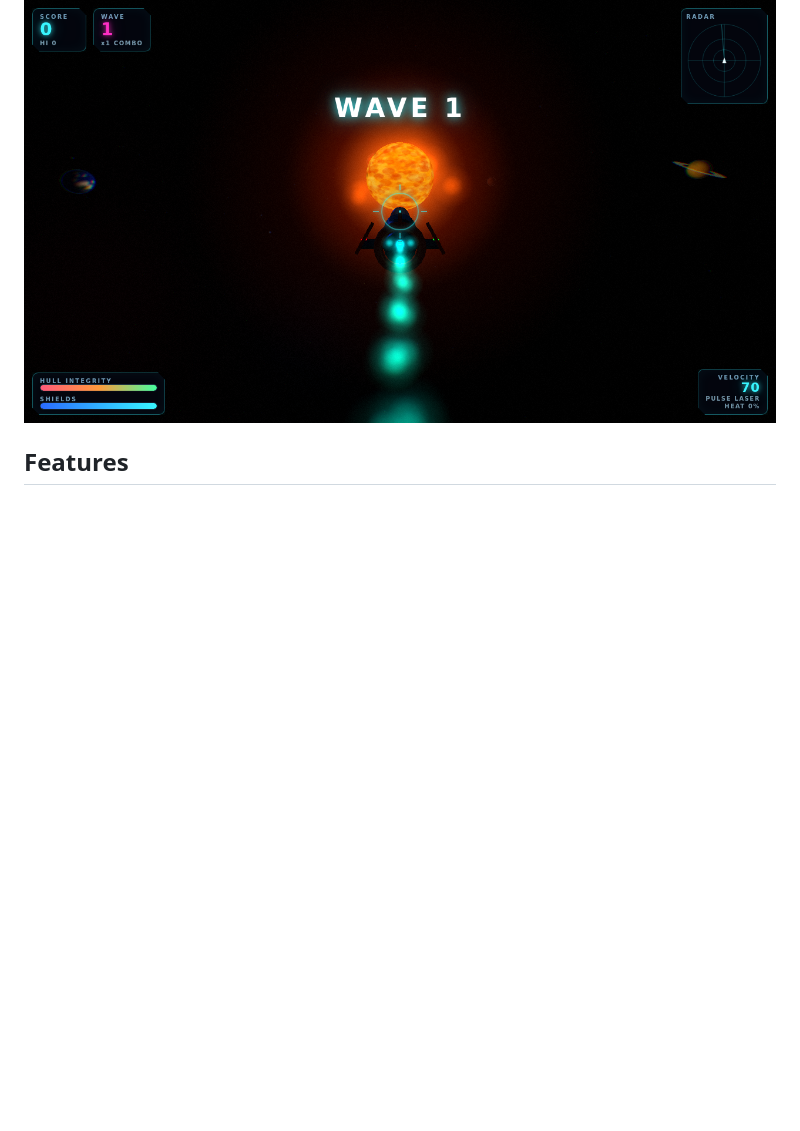
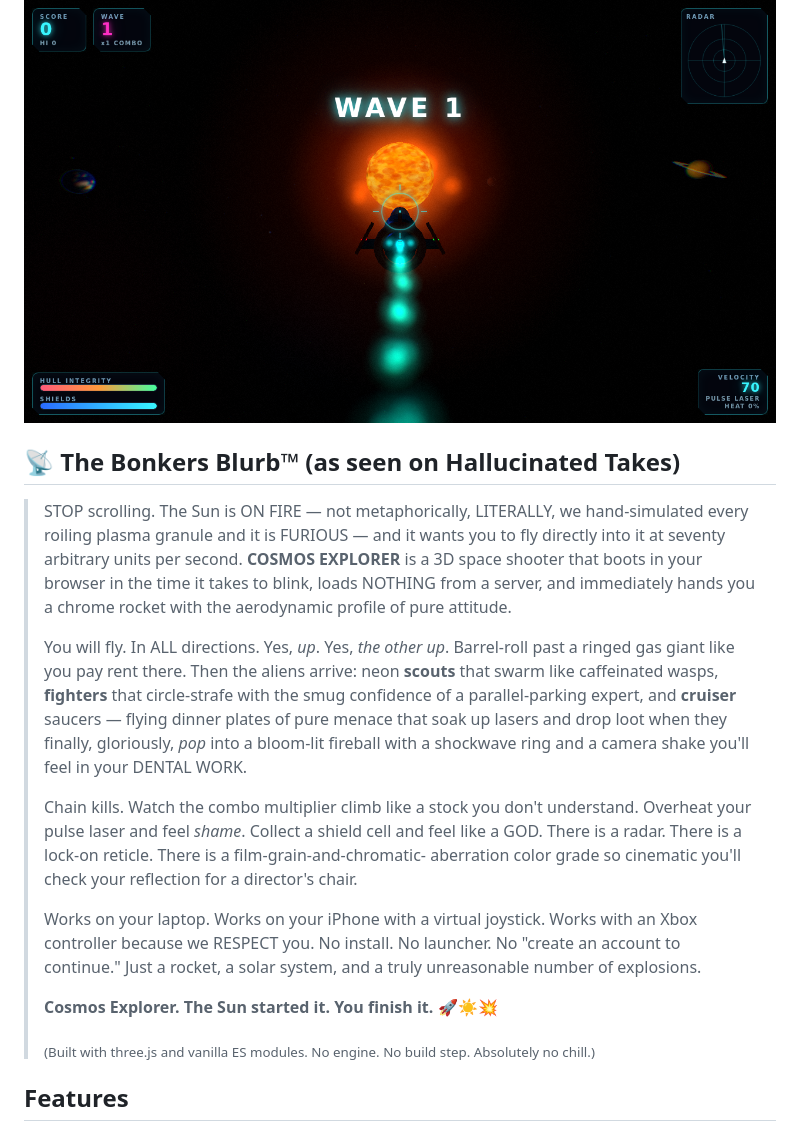
Before and after one commit to corycowgill/CosmosExplorer, a Markdown page: README.md, the part around the change. Drawn GitHub-style; blank space fills up the shorter version.

Commit message:
Add the Bonkers Blurb press section to the README
Over-the-top marketing copy for the Hallucinated Takes writeup — grounded in the
game's actual features (plasma sun, all-direction flight, three alien types,
bloom explosions, combos, cross-platform, no build step).

Co-Authored-By: Claude Opus 4.8 <noreply@anthropic.com>
Claude-Session: https://claude.ai/code/session_013SpeVTwFhNeRc4NELE5idg

```diff
--- a/README.md
+++ b/README.md
@@ -6,6 +6,38 @@ a blazing sun, and blast waves of alien invaders for score. Runs on **desktop, i
 mobile, and with an Xbox controller** — no install, no build step.
 
 ![Cosmos Explorer](docs/screenshot.png)
+
+## 📡 The Bonkers Blurb™ (as seen on Hallucinated Takes)
+
+> STOP scrolling. The Sun is ON FIRE — not metaphorically, LITERALLY, we
+> hand-simulated every roiling plasma granule and it is FURIOUS — and it wants you
+> to fly directly into it at seventy arbitrary units per second. **COSMOS EXPLORER**
+> is a 3D space shooter that boots in your browser in the time it takes to blink,
+> loads NOTHING from a server, and immediately hands you a chrome rocket with the
+> aerodynamic profile of pure attitude.
+>
+> You will fly. In ALL directions. Yes, *up*. Yes, *the other up*. Barrel-roll past
+> a ringed gas giant like you pay rent there. Then the aliens arrive: neon **scouts**
+> that swarm like caffeinated wasps, **fighters** that circle-strafe with the smug
+> confidence of a parallel-parking expert, and **cruiser** saucers — flying dinner
+> plates of pure menace that soak up lasers and drop loot when they finally, gloriously,
+> *pop* into a bloom-lit fireball with a shockwave ring and a camera shake you'll feel
+> in your DENTAL WORK.
+>
+> Chain kills. Watch the combo multiplier climb like a stock you don't understand.
+> Overheat your pulse laser and feel *shame*. Collect a shield cell and feel like a GOD.
+> There is a radar. There is a lock-on reticle. There is a film-grain-and-chromatic-
+> aberration color grade so cinematic you'll check your reflection for a director's chair.
+>
+> Works on your laptop. Works on your iPhone with a virtual joystick. Works with an
+> Xbox controller because we RESPECT you. No install. No launcher. No "create an account
+> to continue." Just a rocket, a solar system, and a truly unreasonable number of
+> explosions.
+>
+> **Cosmos Explorer. The Sun started it. You finish it.** 🚀☀️💥
+>
+> <sub>(Built with three.js and vanilla ES modules. No engine. No build step. Absolutely
+> no chill.)</sub>
 
 ## Features
 
```
